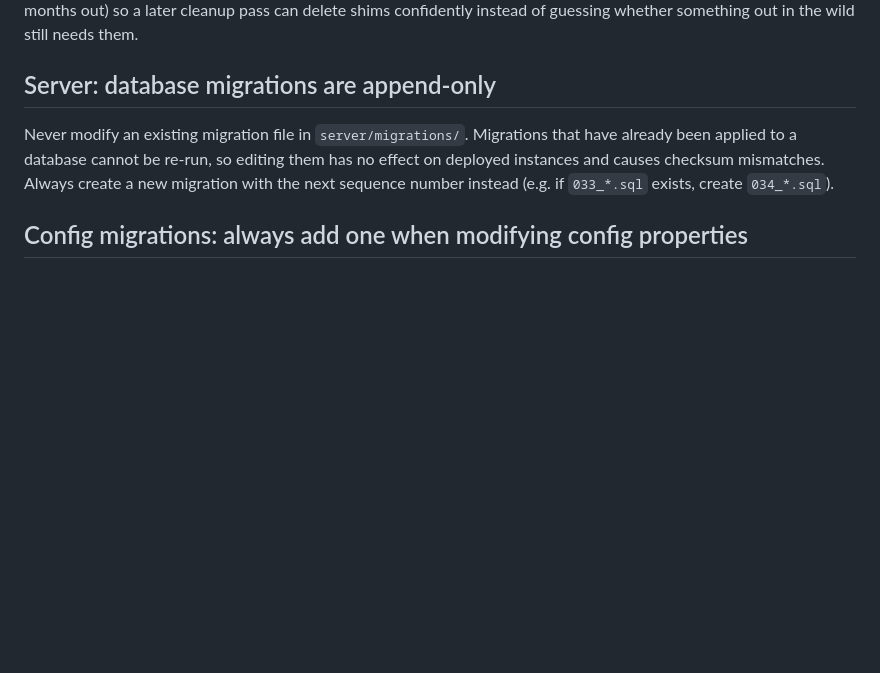
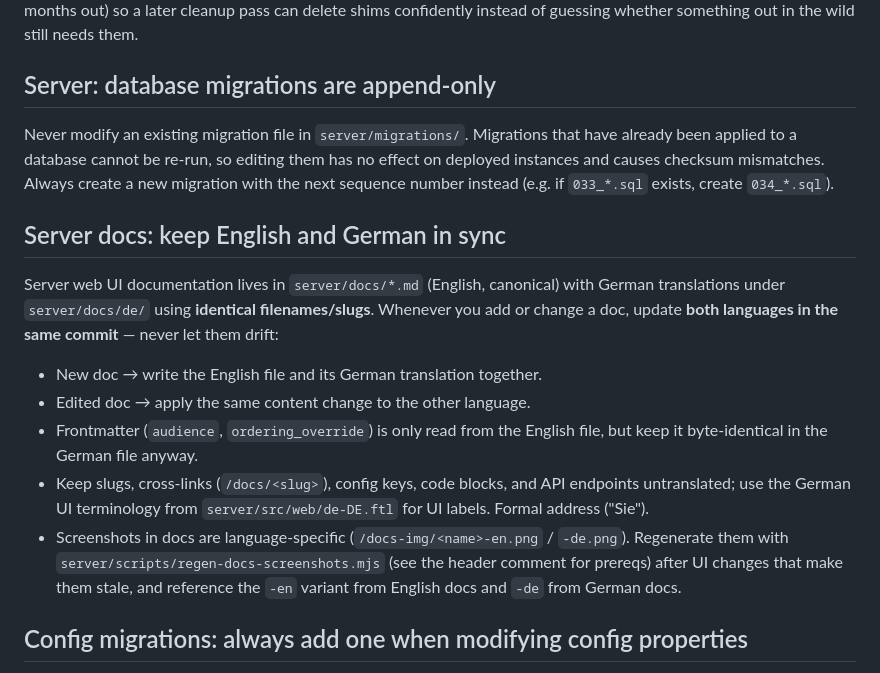
Before and after one commit to planailabs/mac-mgmt, a Markdown page: AGENTS.md, the part around the change. GitHub-like rendering; blank space fills up the shorter version.

Commit message:
docs(agents): bilingual server-docs policy + skill translation/screenshot steps
AGENTS.md gains a rule that server/docs English and German must be
updated together in the same commit; the server-documentation skill
documents the de/ layout, translation conventions (Sie-form, de-DE.ftl
terminology), and the docs-img screenshot regeneration workflow.

Co-Authored-By: Claude Fable 5 <noreply@anthropic.com>

```diff
--- a/AGENTS.md
+++ b/AGENTS.md
@@ -62,6 +62,16 @@ Mark every compat shim with a `// compat: added YYYY-MM-DD, removable after YYYY
 
 Never modify an existing migration file in `server/migrations/`. Migrations that have already been applied to a database cannot be re-run, so editing them has no effect on deployed instances and causes checksum mismatches. Always create a new migration with the next sequence number instead (e.g. if `033_*.sql` exists, create `034_*.sql`).
 
+## Server docs: keep English and German in sync
+
+Server web UI documentation lives in `server/docs/*.md` (English, canonical) with German translations under `server/docs/de/` using **identical filenames/slugs**. Whenever you add or change a doc, update **both languages in the same commit** — never let them drift:
+
+- New doc → write the English file and its German translation together.
+- Edited doc → apply the same content change to the other language.
+- Frontmatter (`audience`, `ordering_override`) is only read from the English file, but keep it byte-identical in the German file anyway.
+- Keep slugs, cross-links (`/docs/<slug>`), config keys, code blocks, and API endpoints untranslated; use the German UI terminology from `server/src/web/de-DE.ftl` for UI labels. Formal address ("Sie").
+- Screenshots in docs are language-specific (`/docs-img/<name>-en.png` / `-de.png`). Regenerate them with `server/scripts/regen-docs-screenshots.mjs` (see the header comment for prereqs) after UI changes that make them stale, and reference the `-en` variant from English docs and `-de` from German docs.
+
 ## Config migrations: always add one when modifying config properties
 
 When changing config struct fields in `common/src/lib.rs` (renames, type changes, structural changes like turning a single field into a list), you **must** add a corresponding config migration in `common/src/config_migrate.rs`. This ensures existing JSON configs stored in the database and served to daemons are transformed automatically.
```
Also changed, not shown: 1 other file.
